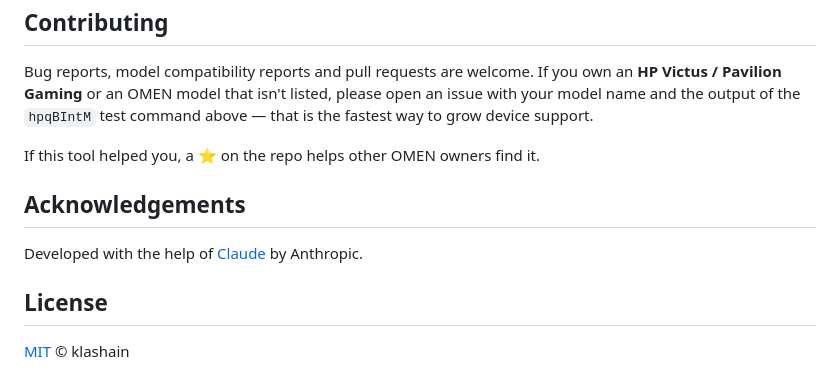
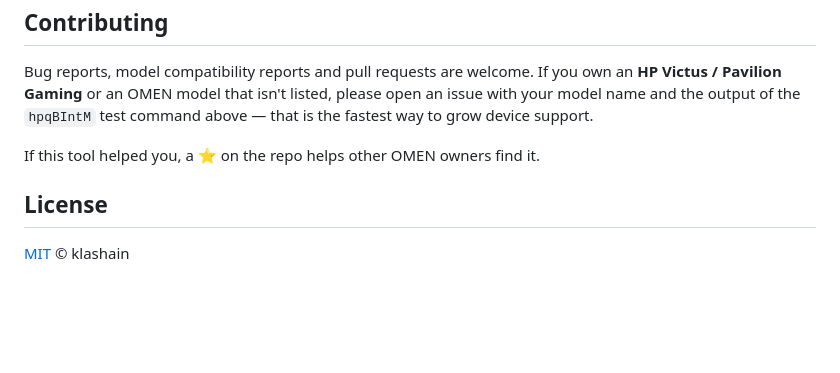
Before and after one commit to klashain/HP_Fan_Control, a Markdown page: README.md, the part around one of its changes. Drawn GitHub-style; blank space fills up the shorter version.

```diff
--- a/README.md
+++ b/README.md
@@ -125,10 +124,6 @@ If you own an **HP Victus / Pavilion Gaming** or an OMEN model that isn't listed
 
 If this tool helped you, a ⭐ on the repo helps other OMEN owners find it.
 
-## Acknowledgements
-
-Developed with the help of [Claude](https://claude.ai) by Anthropic.
-
 ## License
 
 [MIT](LICENSE) © klashain
```
Also changed, not shown: other parts of README.md (+0 -1 lines), README.tr.md (+0 -5 lines).
